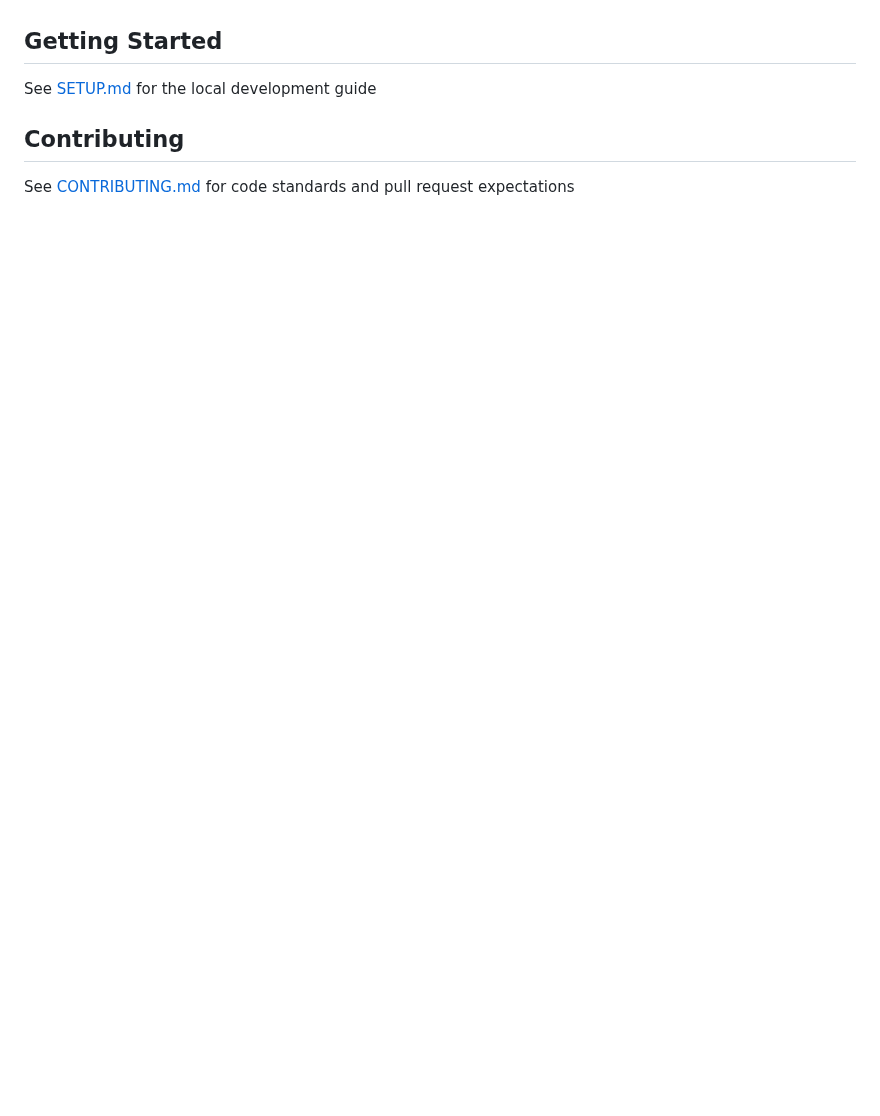
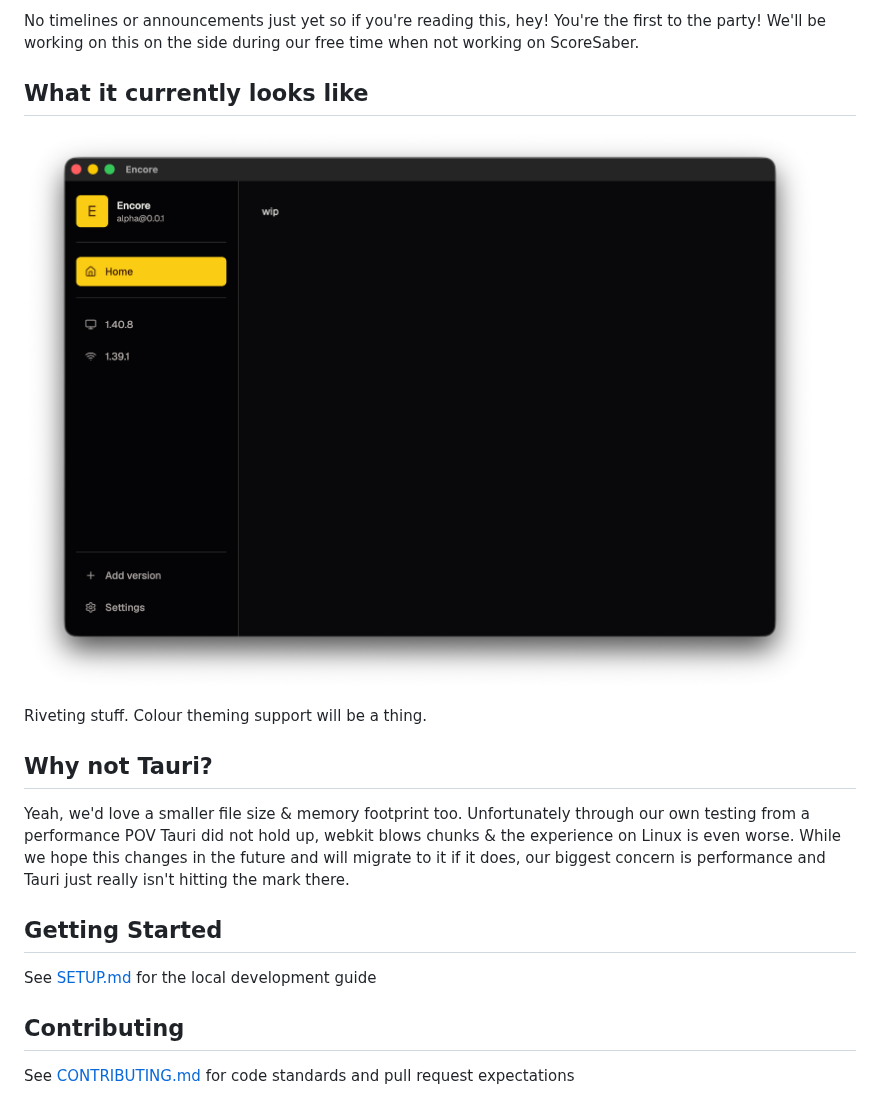
Before and after one commit to ScoreSaber/encore, a Markdown page: README.md, the part around one of its changes. GitHub-like rendering; pictures changed too: public/screenshot.png (added); blank space fills up the shorter version.

Commit message:
docs: update readme

```diff
--- a/README.md
+++ b/README.md
@@ -4,3 +49,15 @@ Encore is a Beat Saber player companion desktop app for Windows, Linux and remot
+No timelines or announcements just yet so if you're reading this, hey! You're the first to the party!
+We'll be working on this on the side during our free time when not working on ScoreSaber.
+
+## What it currently looks like
+
+![Encore screenshot](public/screenshot.png)
+
+Riveting stuff. Colour theming support will be a thing.
+
+## Why not Tauri?
+
+Yeah, we'd love a smaller file size & memory footprint too. Unfortunately through our own testing from a performance POV Tauri did not hold up, webkit blows chunks & the experience on Linux is even worse. While we hope this changes in the future and will migrate to it if it does, our biggest concern is performance and Tauri just really isn't hitting the mark there.
 
 ## Getting Started
 
```
Also changed, not shown: other parts of README.md (+45 -0 lines).
